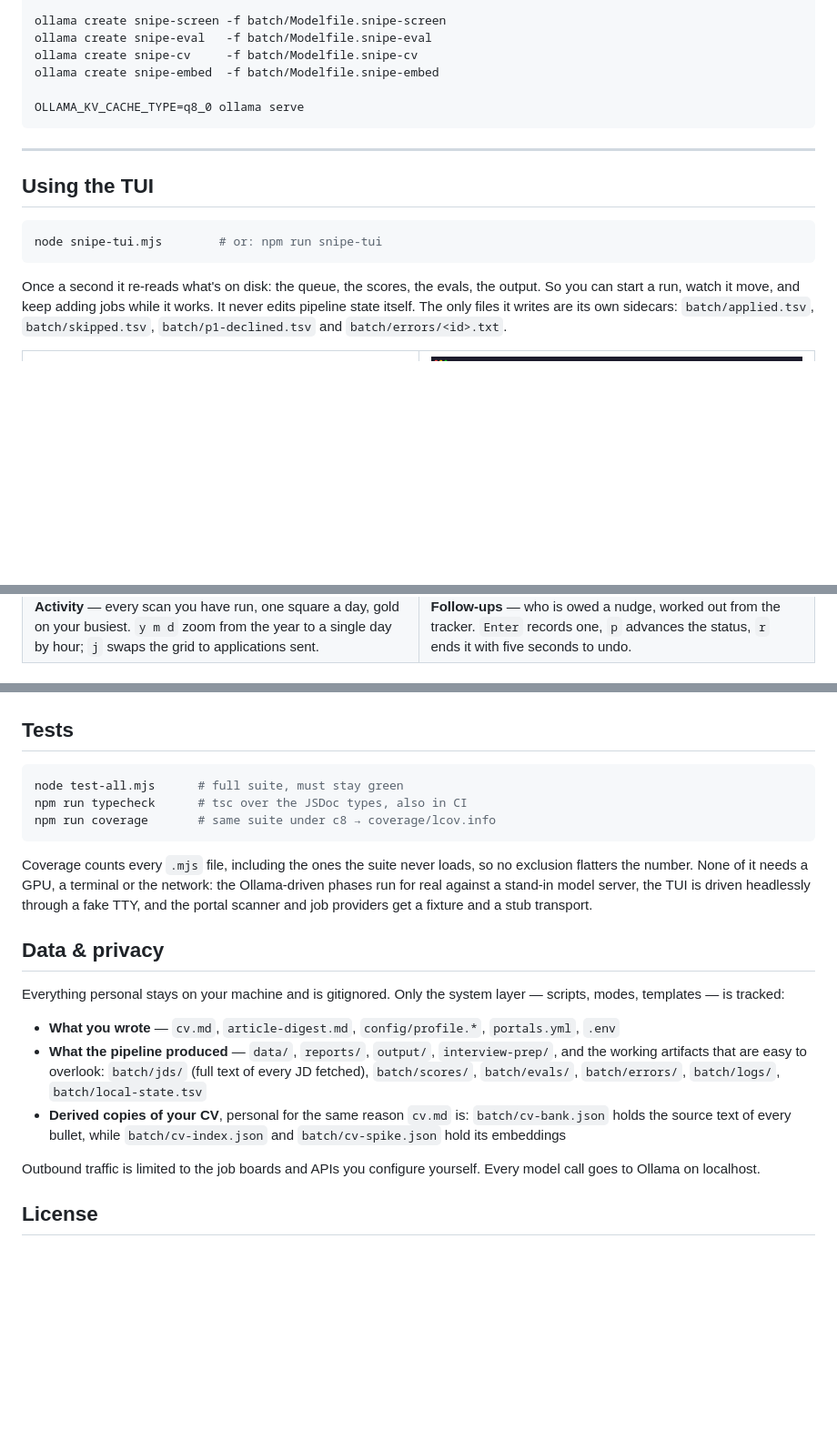
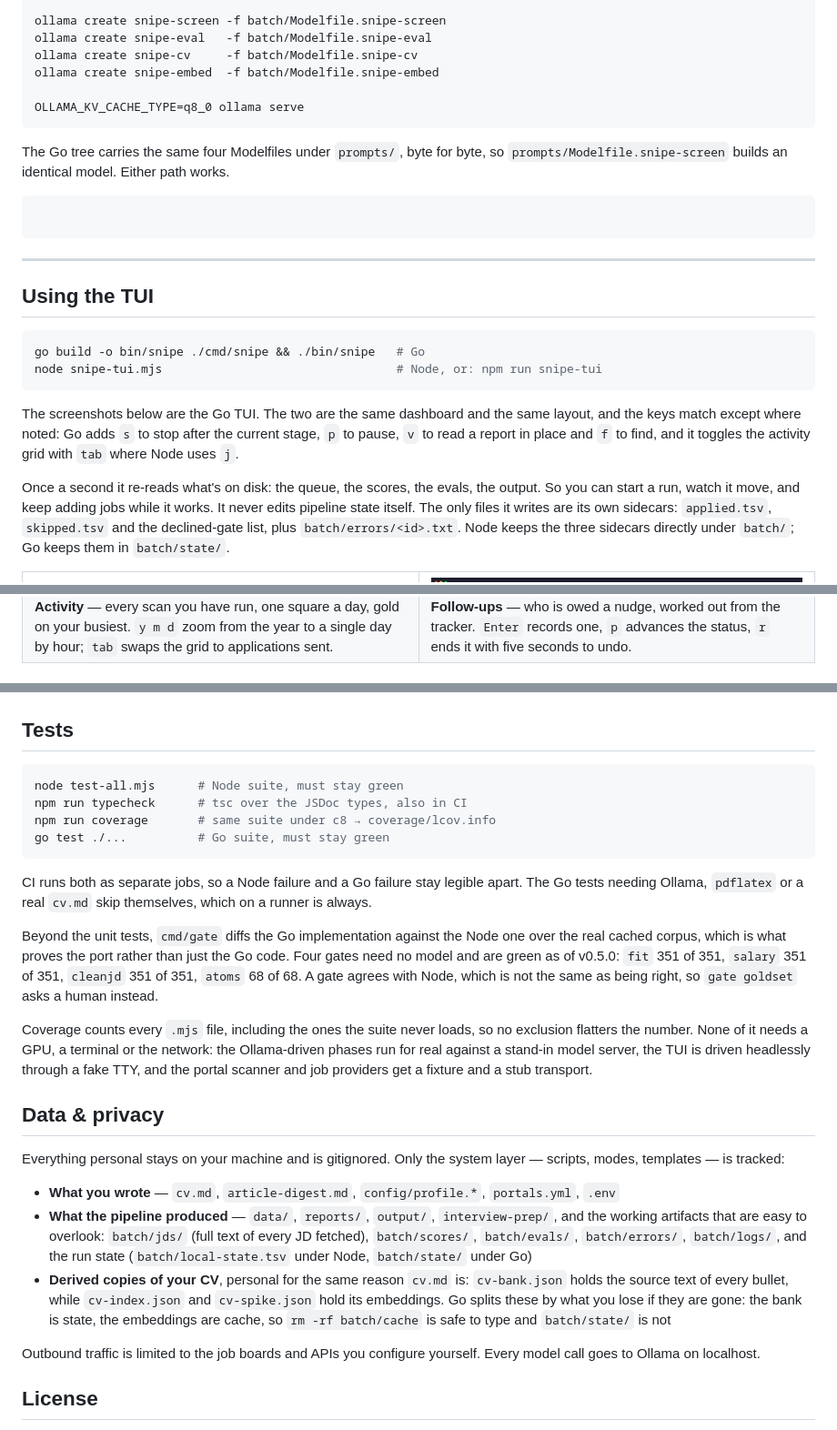
Before and after one commit to dsk1ra/snipe-cli, a Markdown page: README.md, 3 parts joined by grey strips. Shown at 91% size. Drawn GitHub-style; blank space fills up the shorter version.

````diff
--- a/README.md
+++ b/README.md
@@ -104,19 +112,32 @@ ollama create snipe-embed  -f batch/Modelfile.snipe-embed
 OLLAMA_KV_CACHE_TYPE=q8_0 ollama serve
 ```
 
+The Go tree carries the same four Modelfiles under `prompts/`, byte for byte, so
+`prompts/Modelfile.snipe-screen` builds an identical model. Either path works.
+
+```bash
+```
+
 ---
 
 ## Using the TUI
 
 ```bash
-node snipe-tui.mjs        # or: npm run snipe-tui
+go build -o bin/snipe ./cmd/snipe && ./bin/snipe   # Go
+node snipe-tui.mjs                                 # Node, or: npm run snipe-tui
 ```
+
+The screenshots below are the Go TUI. The two are the same dashboard and the
+same layout, and the keys match except where noted: Go adds `s` to stop after
+the current stage, `p` to pause, `v` to read a report in place and `f` to find,
+and it toggles the activity grid with `tab` where Node uses `j`.
 
 Once a second it re-reads what's on disk: the queue, the scores, the evals, the
 output. So you can start a run, watch it move, and keep adding jobs while it
 works. It never edits pipeline state itself. The only files it writes are its own
-sidecars: `batch/applied.tsv`, `batch/skipped.tsv`, `batch/p1-declined.tsv` and
-`batch/errors/<id>.txt`.
+sidecars: `applied.tsv`, `skipped.tsv` and the declined-gate list, plus
+`batch/errors/<id>.txt`. Node keeps the three sidecars directly under `batch/`;
+Go keeps them in `batch/state/`.
 
 <table>
 <tr>
@@ -133,7 +154,7 @@ quitting the TUI does not stop it.</td>
 <td><a href="demo/screens/activity-year.png"><img src="demo/screens/activity-year.png" alt="The activity heatmap"></a><br>
 <b>Activity</b> — every scan you have run, one square a day, gold on your
 busiest. <code>y m d</code> zoom from the year to a single day by hour;
-<code>j</code> swaps the grid to applications sent.</td>
+<code>tab</code> swaps the grid to applications sent.</td>
 <td><a href="demo/screens/followups.png"><img src="demo/screens/followups.png" alt="The follow-ups tab"></a><br>
 <b>Follow-ups</b> — who is owed a nudge, worked out from the tracker.
 <code>Enter</code> records one, <code>p</code> advances the status,
@@ -253,10 +290,22 @@ node tracker/verify-pipeline.mjs    # health check — reports, links, statuses
 ## Tests
 
 ```bash
-node test-all.mjs      # full suite, must stay green
+node test-all.mjs      # Node suite, must stay green
 npm run typecheck      # tsc over the JSDoc types, also in CI
 npm run coverage       # same suite under c8 → coverage/lcov.info
+go test ./...          # Go suite, must stay green
 ```
+
+CI runs both as separate jobs, so a Node failure and a Go failure stay legible
+apart. The Go tests needing Ollama, `pdflatex` or a real `cv.md` skip themselves,
+which on a runner is always.
+
+Beyond the unit tests, `cmd/gate` diffs the Go implementation against the Node
+one over the real cached corpus, which is what proves the port rather than just
+the Go code. Four gates need no model and are green as of v0.5.0: `fit` 351 of
+351, `salary` 351 of 351, `cleanjd` 351 of 351, `atoms` 68 of 68. A gate agrees
+with Node, which is not the same as being right, so `gate goldset` asks a human
+instead.
 
 Coverage counts every `.mjs` file, including the ones the suite never loads, so
 no exclusion flatters the number. None of it needs a GPU, a terminal or the
@@ -274,10 +323,13 @@ layer — scripts, modes, templates — is tracked:
 - **What the pipeline produced** — `data/`, `reports/`, `output/`,
   `interview-prep/`, and the working artifacts that are easy to overlook:
   `batch/jds/` (full text of every JD fetched), `batch/scores/`, `batch/evals/`,
-  `batch/errors/`, `batch/logs/`, `batch/local-state.tsv`
+  `batch/errors/`, `batch/logs/`, and the run state (`batch/local-state.tsv`
+  under Node, `batch/state/` under Go)
 - **Derived copies of your CV**, personal for the same reason `cv.md` is:
-  `batch/cv-bank.json` holds the source text of every bullet, while
-  `batch/cv-index.json` and `batch/cv-spike.json` hold its embeddings
+  `cv-bank.json` holds the source text of every bullet, while `cv-index.json`
+  and `cv-spike.json` hold its embeddings. Go splits these by what you lose if
+  they are gone: the bank is state, the embeddings are cache, so
+  `rm -rf batch/cache` is safe to type and `batch/state/` is not
 
 Outbound traffic is limited to the job boards and APIs you configure yourself.
 Every model call goes to Ollama on localhost.
````
Also changed, not shown: other parts of README.md (+29 -5 lines).
